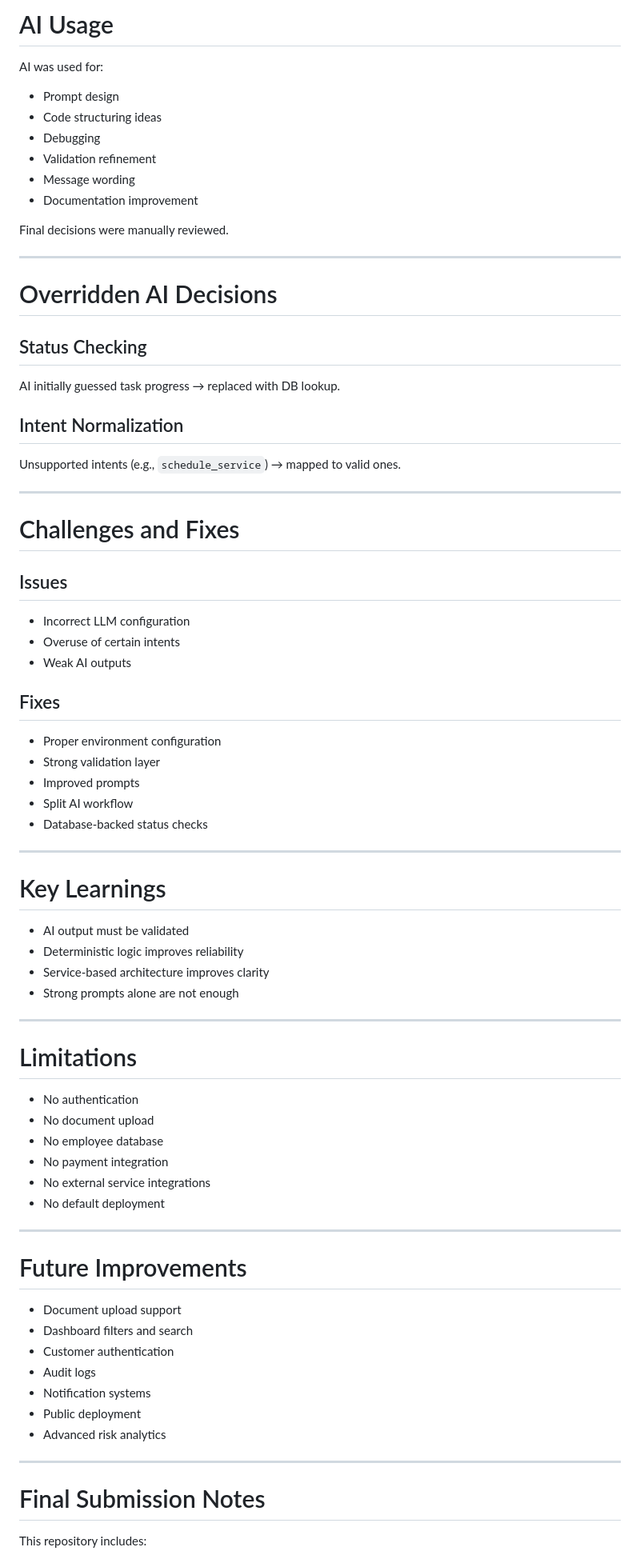
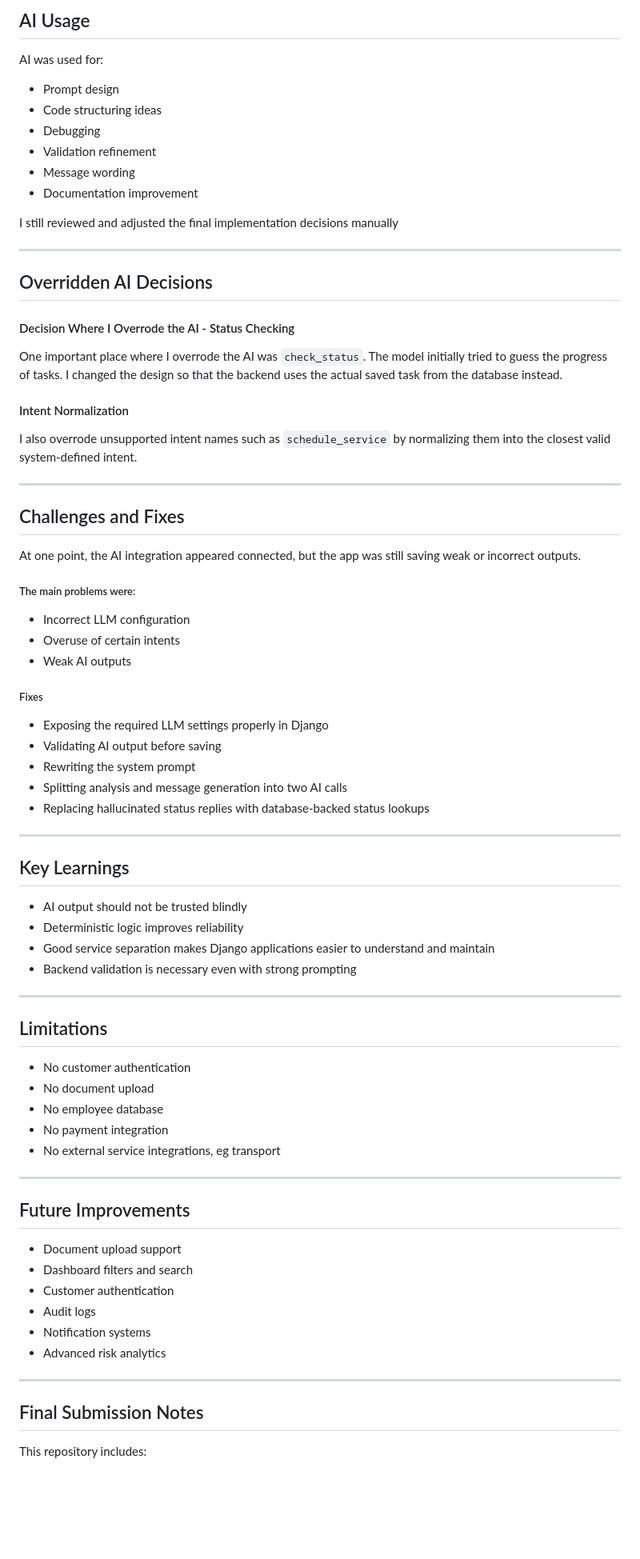
Before and after one commit to chegeharrison/ai-diaspora-assistant-267, a Markdown page: README.md, the part around one of its changes. Shown at 80% size. GitHub-like rendering; blank space fills up the shorter version.

```diff
--- a/README.md
+++ b/README.md
@@ -442,5 +444,6 @@ Goal: **Structured, parseable, reliable AI output**
 
-# AI Usage
+
+## AI Usage
 
 AI was used for:
 - Prompt design
@@ -450,69 +453,69 @@ AI was used for:
 - Message wording
 - Documentation improvement
 
-Final decisions were manually reviewed.
+I still reviewed and adjusted the final implementation decisions manually
 
 ---
 
-# Overridden AI Decisions
+## Overridden AI Decisions
 
-## Status Checking
-AI initially guessed task progress → replaced with DB lookup.
+#### Decision Where I Overrode the AI - Status Checking
+One important place where I overrode the AI was `check_status`.
+The model initially tried to guess the progress of tasks. I changed the design so that the backend uses the actual saved task from the database instead.
 
-## Intent Normalization
-Unsupported intents (e.g., `schedule_service`) → mapped to valid ones.
+#### Intent Normalization
+I also overrode unsupported intent names such as `schedule_service` by normalizing them into the closest valid system-defined intent.
 
 ---
 
-# Challenges and Fixes
+## Challenges and Fixes
+At one point, the AI integration appeared connected, but the app was still saving weak or incorrect outputs.
 
-## Issues
+##### The main problems were:
 - Incorrect LLM configuration
 - Overuse of certain intents
 - Weak AI outputs
 
-## Fixes
-- Proper environment configuration
-- Strong validation layer
-- Improved prompts
-- Split AI workflow
-- Database-backed status checks
+##### Fixes
+- Exposing the required LLM settings properly in Django
+- Validating AI output before saving
+- Rewriting the system prompt
+- Splitting analysis and message generation into two AI calls
+- Replacing hallucinated status replies with database-backed status lookups
 
 ---
 
-# Key Learnings
+## Key Learnings
 
-- AI output must be validated
+- AI output should not be trusted blindly
 - Deterministic logic improves reliability
-- Service-based architecture improves clarity
-- Strong prompts alone are not enough
+- Good service separation makes Django applications easier to understand and maintain
+- Backend validation is necessary even with strong prompting
 
 ---
 
-# Limitations
+## Limitations
 
-- No authentication
+- No customer authentication
 - No document upload
 - No employee database
 - No payment integration
-- No external service integrations
-- No default deployment
+- No external service integrations, eg transport
 
 ---
 
-# Future Improvements
+## Future Improvements
 
 - Document upload support
 - Dashboard filters and search
 - Customer authentication
 - Audit logs
 - Notification systems
-- Public deployment
 - Advanced risk analytics
 
 ---
 
-# Final Submission Notes
+## Final Submission Notes
 
 This repository includes:
 - Source code
```
Also changed, not shown: other parts of README.md (+77 -148 lines).
